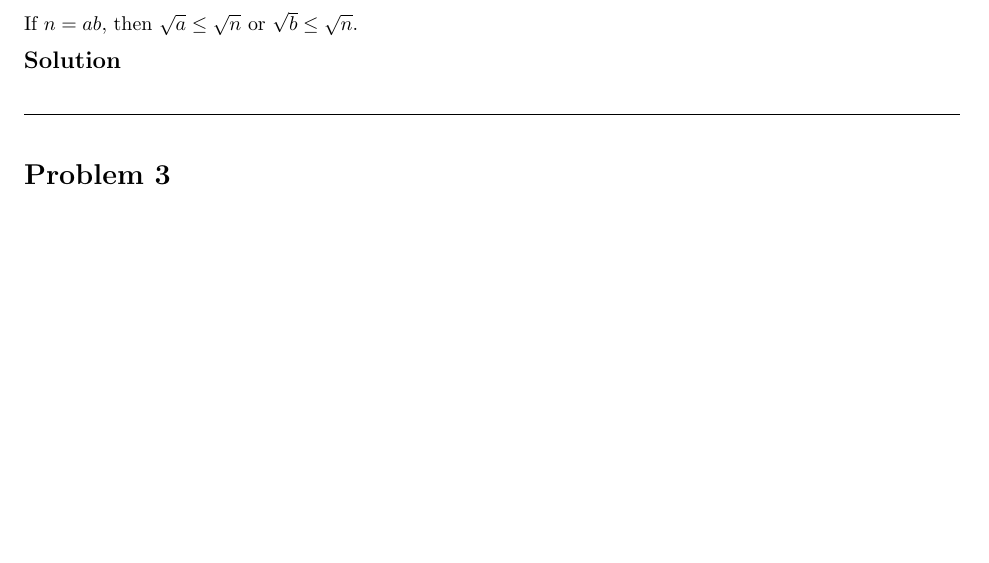
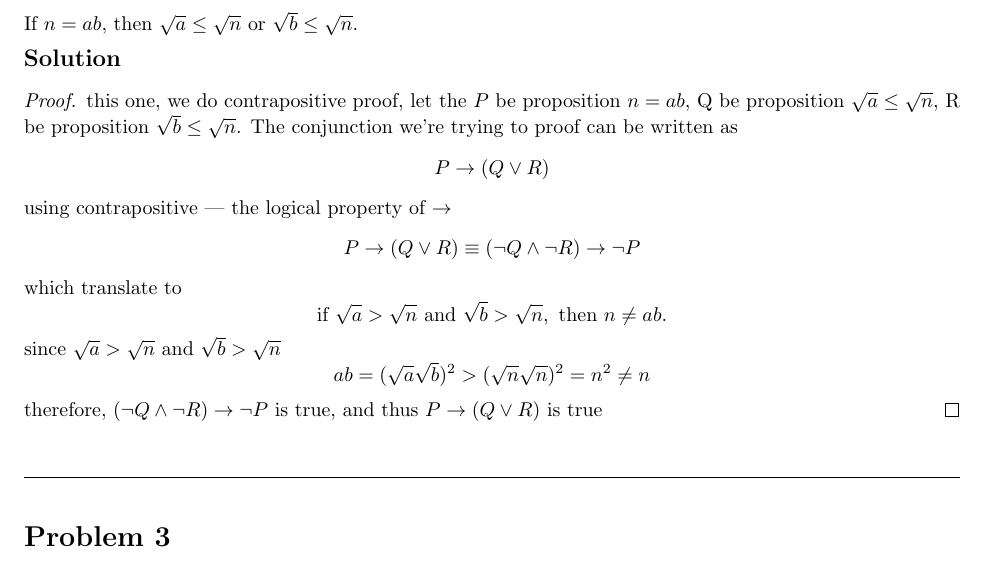
Before and after one commit to jiraroj-wir/MUIC-ICCS206-Discrete-Mathematic, a LaTeX problem sheet (HW1.tex): part of page 2 of 4, cut so that both start at the same text, the shorter picture padded with empty space. Compiled offline with pdfLaTeX.

Commit message:
hw 1, problem 2

```diff
--- a/HW1.tex
+++ b/HW1.tex
@@ -41,6 +41,31 @@ If $n = ab$, then $\sqrt{a} \le \sqrt{n}$ or $\sqrt{b} \le \sqrt{n}$.
 
 \medskip
 \solution
+
+\begin{proof}
+  this one, we do contrapositive proof, let the $P$ be proposition $n
+  = ab$, Q be proposition $\sqrt{a} \le \sqrt{n}$, R be proposition $
+  \sqrt{b} \le \sqrt{n}$. The conjunction we're trying to proof can be
+  written as
+  \[
+  P \to (Q \lor R)
+  \]
+    using contrapositive --- the logical property of $\to$
+  \[
+  P \to (Q \lor R) \equiv (\neg Q \land \neg R) \to \neg P
+  \]
+  which translate to
+  \[
+  \text{if }\sqrt{a} > \sqrt{n}\text{ and }\sqrt{b} > \sqrt{n},
+  \text{ then }n \ne ab.
+  \]
+  since $\sqrt{a} > \sqrt{n}$ and $\sqrt{b} > \sqrt{n}$
+  \[
+  ab = (\sqrt{a}\sqrt{b})^2 > (\sqrt{n}\sqrt{n})^2 = n^2 \ne n
+  \]
+  therefore, $(\neg Q \land \neg R) \to \neg P$ is true, and thus $P \to (Q
+  \lor R)$ is true
+  \end{proof}
 
 \vspace{1em}
 \hrulefill
```
